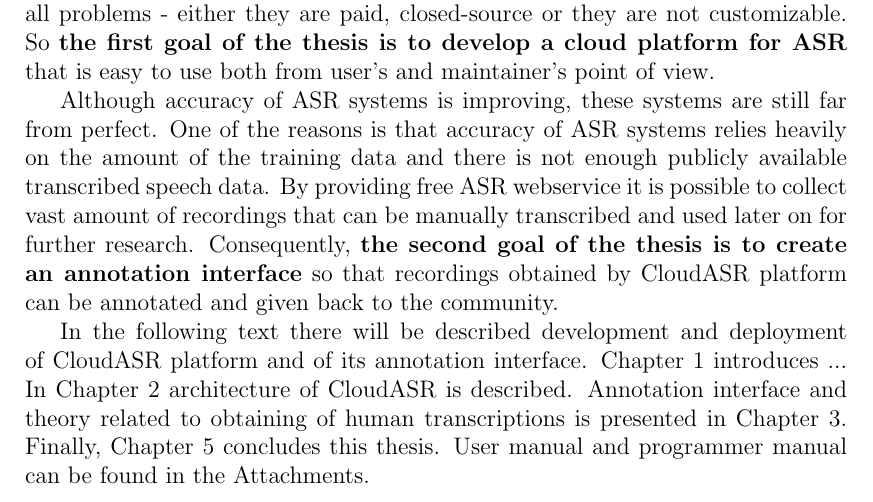
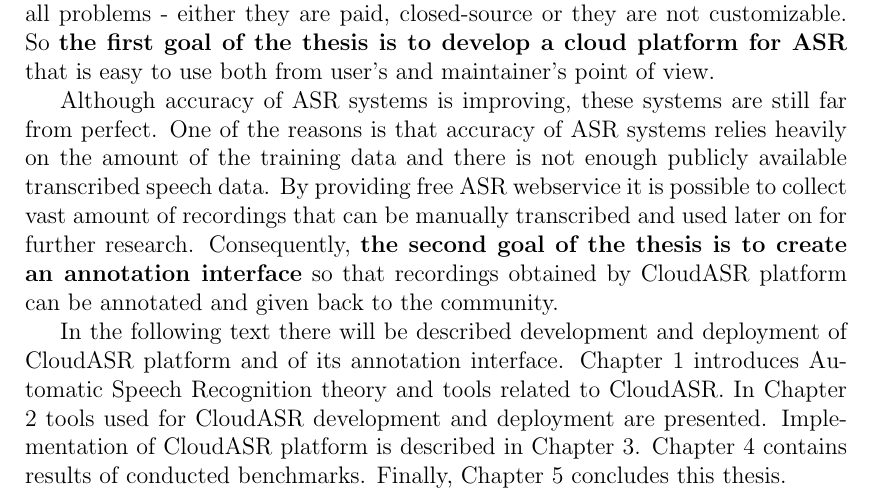
Before and after one commit to choko/master_thesis, a LaTeX thesis (thesis.tex, which reads introduction.tex): part of page 7 of 36, cut so that both start at the same text. Compiled offline with pdfLaTeX.

Commit message:
Introduction fixed.

```diff
--- a/introduction.tex
+++ b/introduction.tex
@@ -23,8 +23,8 @@
   so that recordings obtained by CloudASR platform can be annotated and given back to the community.
 
 In the following text there will be described development and deployment of CloudASR platform and of its annotation interface.
-Chapter 1 introduces ...
-In Chapter 2 architecture of CloudASR is described.
-Annotation interface and theory related to obtaining of human transcriptions is presented in Chapter 3.
+Chapter 1 introduces Automatic Speech Recognition theory and tools related to CloudASR.
+In Chapter 2 tools used for CloudASR development and deployment are presented.
+Implementation of CloudASR platform is described in Chapter 3.
+Chapter 4 contains results of conducted benchmarks.
 Finally, Chapter 5 concludes this thesis.
-User manual and programmer manual can be found in the Attachments.
```
Also changed, not shown: thesis.pdf.
